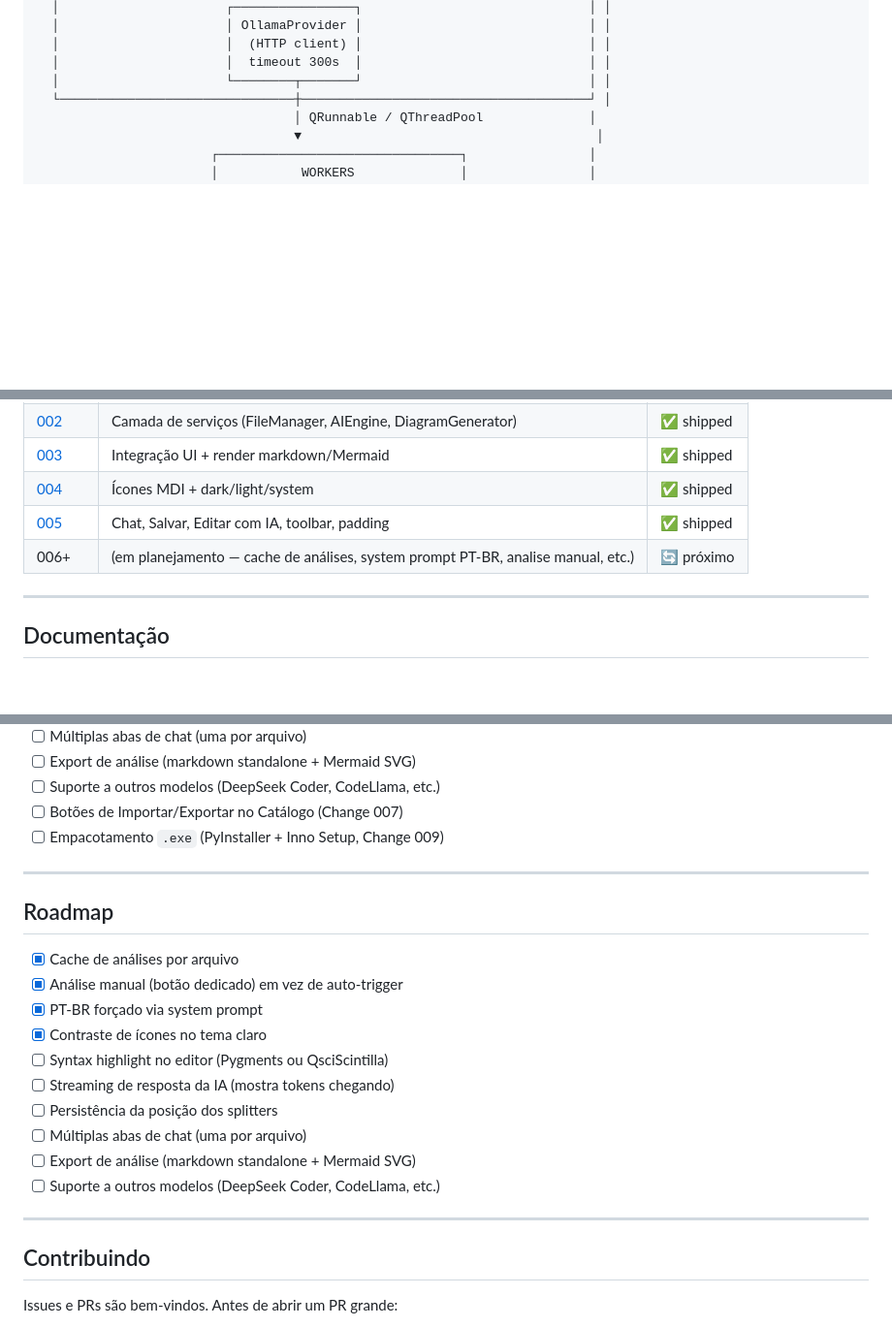
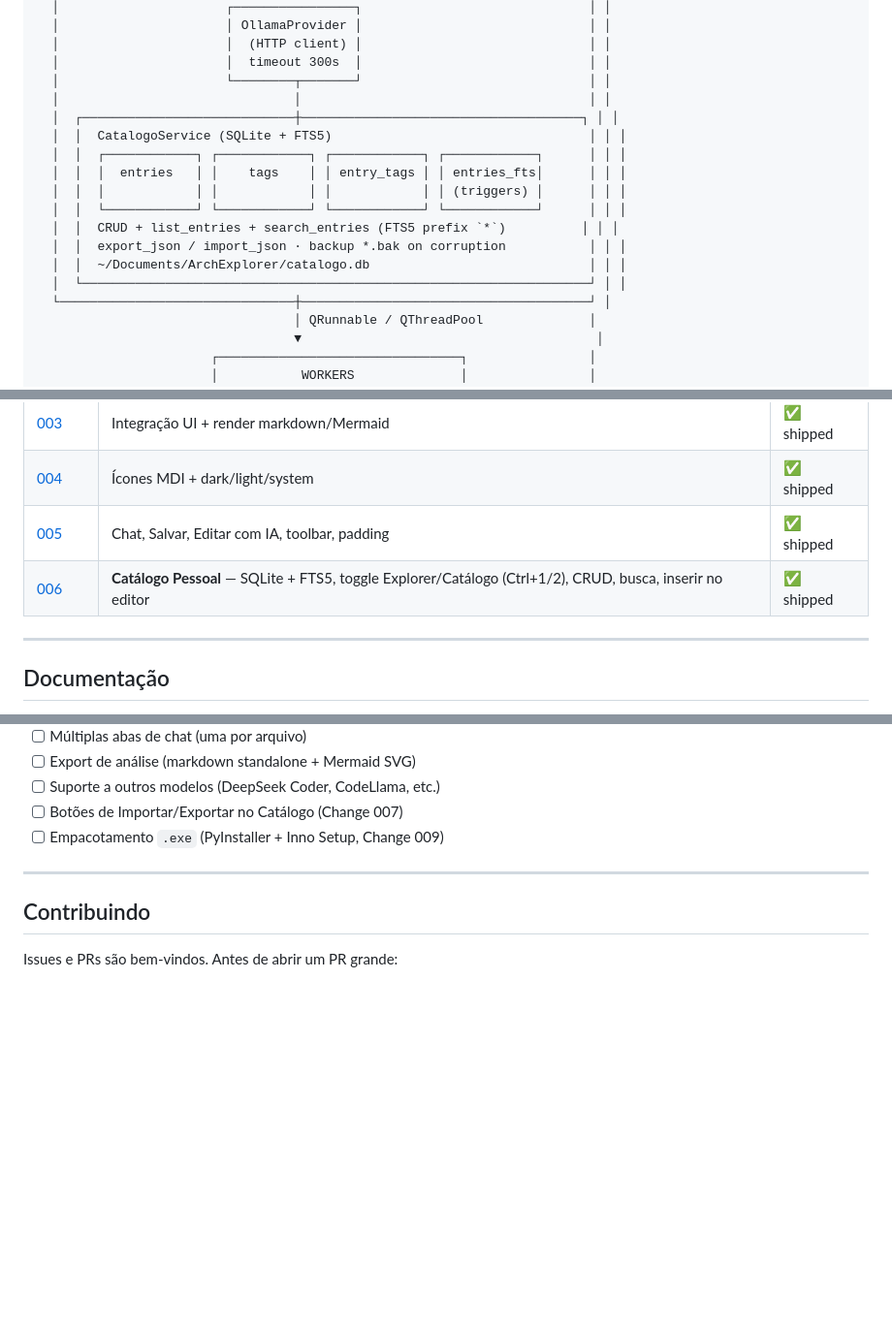
Before and after one commit to Rick-Henrique7/ArchExplorer-AI, a Markdown page: README.md, 3 parts joined by grey strips. Shown at 97% size. Rendered like a GitHub page; blank space fills up the shorter version.

```diff
--- a/README.md
+++ b/README.md
@@ -164,6 +183,17 @@ A interface imita o layout de um IDE clássico:
   │                      │  (HTTP client) │                              │ │
   │                      │  timeout 300s  │                              │ │
   │                      └────────┬───────┘                              │ │
+  │                               │                                      │ │
+  │  ┌────────────────────────────┼─────────────────────────────────────┐ │ │
+  │  │  CatalogoService (SQLite + FTS5)                                  │ │ │
+  │  │  ┌────────────┐ ┌────────────┐ ┌────────────┐ ┌────────────┐      │ │ │
+  │  │  │  entries   │ │    tags    │ │ entry_tags │ │ entries_fts│      │ │ │
+  │  │  │            │ │            │ │            │ │ (triggers) │      │ │ │
+  │  │  └────────────┘ └────────────┘ └────────────┘ └────────────┘      │ │ │
+  │  │  CRUD + list_entries + search_entries (FTS5 prefix `*`)          │ │ │
+  │  │  export_json / import_json · backup *.bak on corruption           │ │ │
+  │  │  ~/Documents/ArchExplorer/catalogo.db                             │ │ │
+  │  └───────────────────────────────────────────────────────────────────┘ │ │
   └───────────────────────────────┼──────────────────────────────────────┘ │
                                   │ QRunnable / QThreadPool              │
                                   ▼                                       │
@@ -361,7 +406,7 @@ Após merge via PR, a pasta vai pra `changes/archive/` num commit
 | [003](./changes/archive/003-ui-integration-rendering) | Integração UI + render markdown/Mermaid | ✅ shipped |
 | [004](./changes/archive/004-icons-and-theme) | Ícones MDI + dark/light/system | ✅ shipped |
 | [005](./changes/archive/005-interactive-features) | Chat, Salvar, Editar com IA, toolbar, padding | ✅ shipped |
-| 006+   | (em planejamento — cache de análises, system prompt PT-BR, analise manual, etc.) | 🔄 próximo |
+| [006](./changes/archive/006-personal-catalog) | **Catálogo Pessoal** — SQLite + FTS5, toggle Explorer/Catálogo (Ctrl+1/2), CRUD, busca, inserir no editor | ✅ shipped |
 
 ---
 
@@ -405,21 +450,6 @@ Após merge via PR, a pasta vai pra `changes/archive/` num commit
 
 ---
 
-## Roadmap
-
-- [x] Cache de análises por arquivo
-- [x] Análise manual (botão dedicado) em vez de auto-trigger
-- [x] PT-BR forçado via system prompt
-- [x] Contraste de ícones no tema claro
-- [ ] Syntax highlight no editor (Pygments ou QsciScintilla)
-- [ ] Streaming de resposta da IA (mostra tokens chegando)
-- [ ] Persistência da posição dos splitters
-- [ ] Múltiplas abas de chat (uma por arquivo)
-- [ ] Export de análise (markdown standalone + Mermaid SVG)
-- [ ] Suporte a outros modelos (DeepSeek Coder, CodeLlama, etc.)
-
----
-
 ## Contribuindo
 
 Issues e PRs são bem-vindos. Antes de abrir um PR grande:
```
Also changed, not shown: other parts of README.md (+47 -13 lines).
